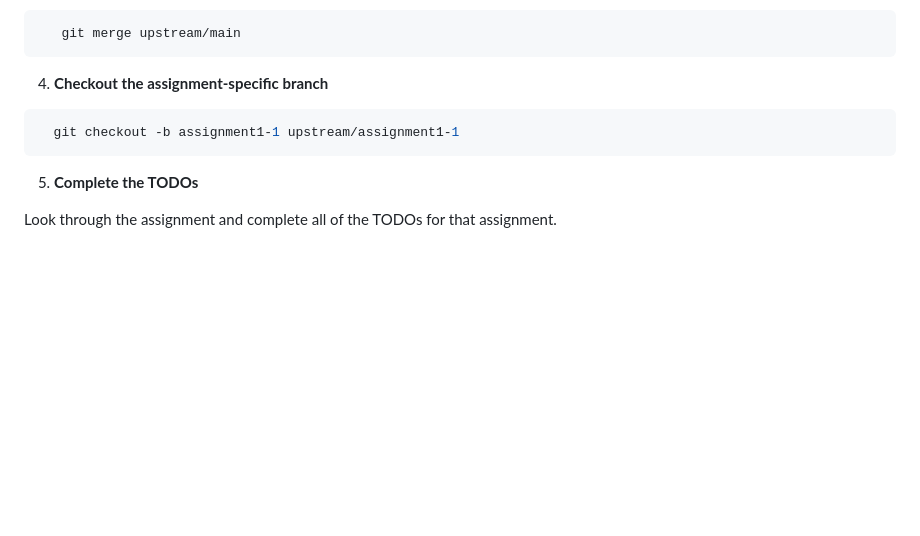
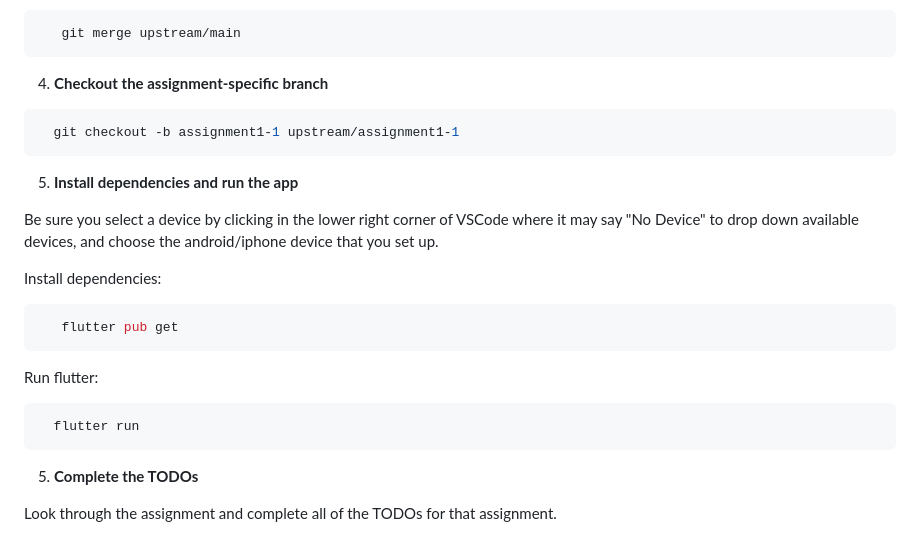
Before and after one commit to xander1111/cs492-weather-app, a Markdown page: README.md, the part around the change. GitHub-like rendering; blank space fills up the shorter version.

Commit message:
Clarified Readme a bit

````diff
--- a/README.md
+++ b/README.md
@@ -77,6 +77,22 @@ As mentioned above, you'll need to fetch the latest changes each time as the bra
     git checkout -b assignment1-1 upstream/assignment1-1
   ```
 
+5. **Install dependencies and run the app**
+
+Be sure you select a device by clicking in the lower right corner of VSCode where it may say "No Device" to drop down available devices, and choose the android/iphone device that you set up.
+
+Install dependencies:
+
+```bash
+   flutter pub get
+```
+
+Run flutter:
+
+```bash
+  flutter run
+```
+
 5. **Complete the TODOs**
 
 Look through the assignment and complete all of the TODOs for that assignment.
````
